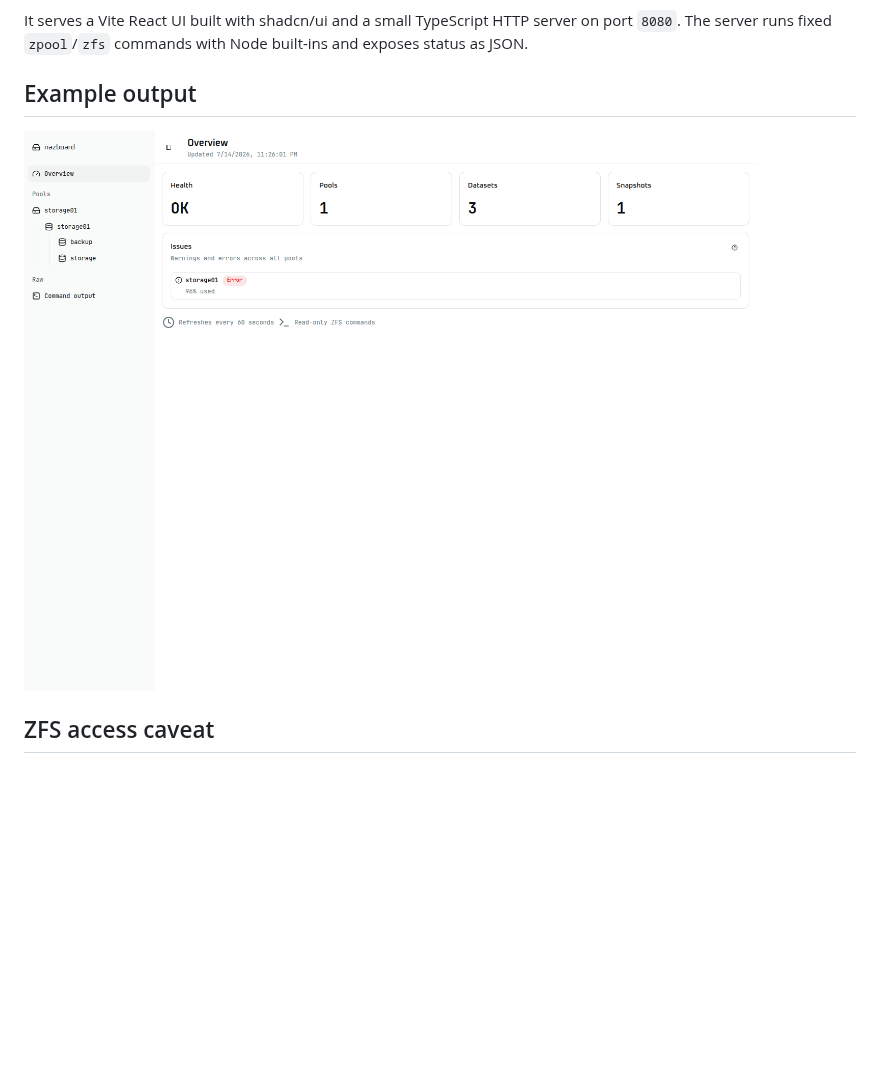
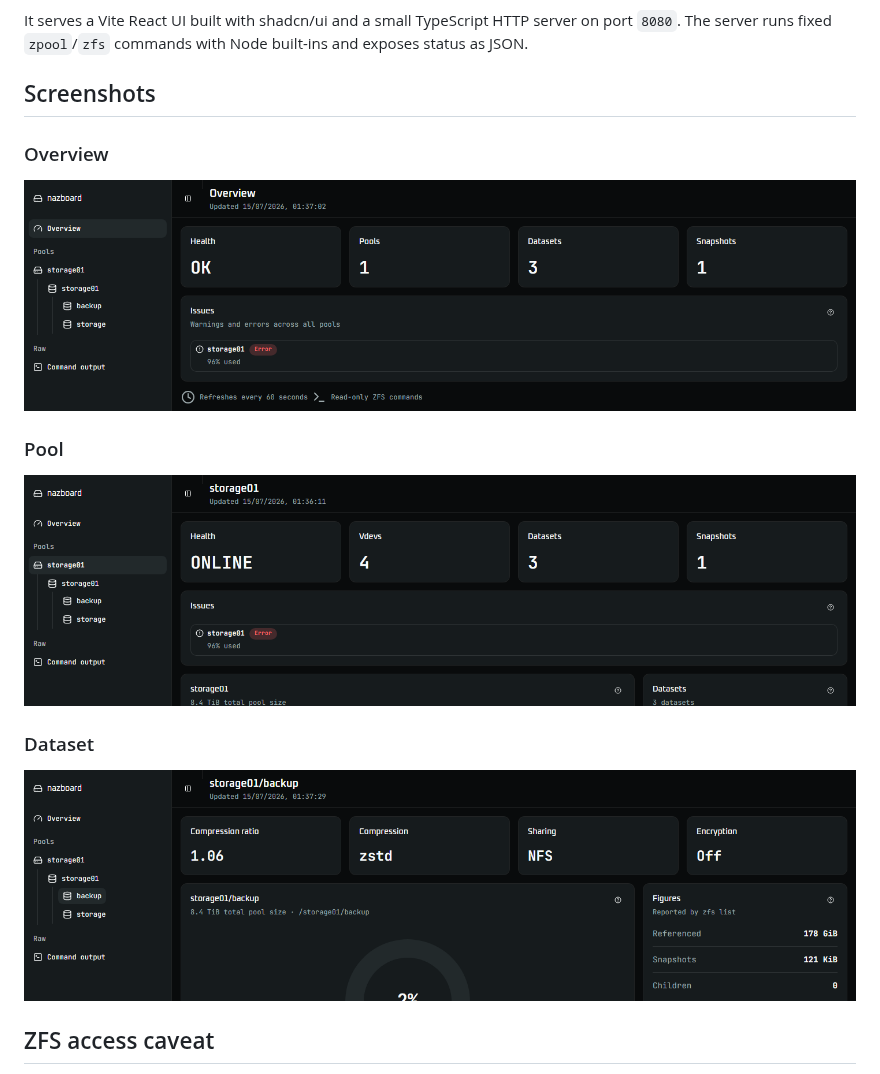
Before and after one commit to PaulGallon/nazboard, a Markdown page: README.md, the part around the change. Drawn GitHub-style; pictures changed too: docs/screenshot-dataset.png (added), docs/screenshot-overview.png (added), docs/screenshot-pool.png (added); blank space fills up the shorter version.

Commit message:
Add dark view screenshots

```diff
--- a/README.md
+++ b/README.md
@@ -4,9 +4,19 @@ nazboard is a lightweight, read-only web dashboard for at-a-glance ZFS pool and
 
 It serves a Vite React UI built with shadcn/ui and a small TypeScript HTTP server on port `8080`. The server runs fixed `zpool`/`zfs` commands with Node built-ins and exposes status as JSON.
 
-## Example output
+## Screenshots
 
-![Screenshot showing nazboard interface](docs/screenshot.png)
+### Overview
+
+![nazboard overview](docs/screenshot-overview.png)
+
+### Pool
+
+![nazboard pool details](docs/screenshot-pool.png)
+
+### Dataset
+
+![nazboard dataset details](docs/screenshot-dataset.png)
 
 ## ZFS access caveat
 
```
Also changed, not shown: 2 other files.
